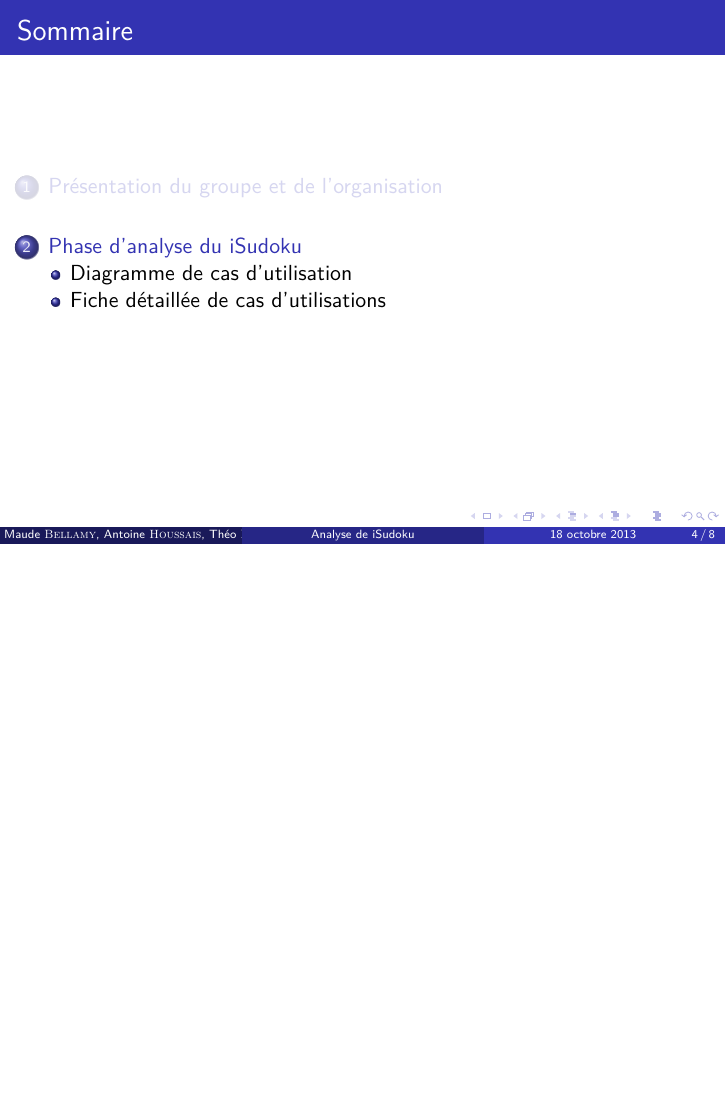
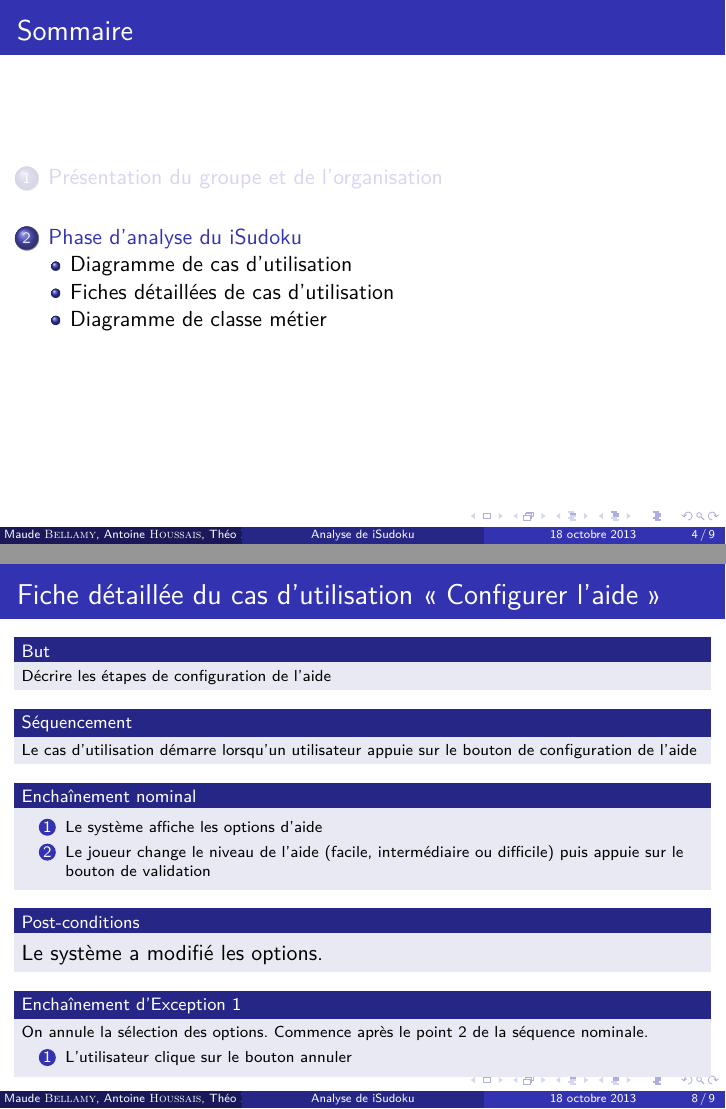
Before and after one commit to Neir/iSudoku, LaTeX slides (presentation/presentation.tex): page 9 of 18 before the commit and pages 11 and 22 of 23 after it, the two joined at a grey line, the shorter picture padded with empty space. Compiled offline with pdfLaTeX.

Commit message:
Upgrade des slides.

```diff
--- a/presentation/presentation.tex
+++ b/presentation/presentation.tex
@@ -58,7 +58,7 @@
   \includegraphics[scale=0.4]{diagrammeCasDUtilisation.png}
 \end{figure}
 \end{frame}
-\subsection{Fiche détaillée de cas d’utilisations}
+\subsection{Fiches détaillées de cas d’utilisation}
 \begin{frame}
   \frametitle{Fiche détaillée du cas d'utilisation « Résoudre Grille »}
   \setbeamertemplate{blocks}[default]
@@ -126,15 +126,53 @@
     \end{enumerate}
   \end{block}
   \pause
-  \begin{block}{\footnotesize{Enchaînement E 1}}
+  \begin{block}{\footnotesize{Enchaînement d’Exception 1}}
     \scriptsize{On interrompt le remplissage de la grille (ou bien l’utilisateur quitte, ou bien l’application est interrompue par une application externe comme la réception d’un appel).
 L’enchaînement démarre après n’importe quel point de la séquence nominale.}
   \end{block}
 \end{frame}
+
+\begin{frame}
+  \frametitle{Fiche détaillée du cas d'utilisation « Configurer l’aide »}
+  \setbeamertemplate{blocks}[default]
+  \begin{block}{\footnotesize{But}}
+\scriptsize{Décrire les étapes de configuration de l’aide}
+  \end{block}
+  \pause
+  \begin{block}{\footnotesize{Séquencement}}
+\scriptsize{Le cas d'utilisation démarre lorsqu’un utilisateur appuie sur le bouton de configuration de l’aide}
+  \end{block}
+  \pause
+  \begin{block}{\footnotesize{Enchaînement nominal}}
+    \begin{enumerate}
+      \setbeamertemplate{enumerate item}[circle]
+    \item
+      \scriptsize{Le système affiche les options d’aide}
+    \item
+      \scriptsize{Le joueur change le niveau de l’aide (facile, intermédiaire ou difficile) puis appuie sur le bouton de validation}
+    \end{enumerate}
+  \end{block}
+\begin{block}{\footnotesize{Post-conditions}}
+Le système a modifié les options.
+\end{block}
+\begin{block}{\footnotesize{Enchaînement d’Exception 1}}
+\scriptsize{On annule la sélection des options. Commence après le point 2 de la séquence nominale.}
+\begin{enumerate}
+  \setbeamertemplate{enumerate item}[circle]
+\item
+  \scriptsize{L’utilisateur clique sur le bouton annuler}
+\end{enumerate}
+    \end{block}
+\end{frame}
+
+
+\subsection{Diagramme de classe métier}
 \begin{frame}
 \frametitle{Diagramme de classe métier}
 \begin{figure}[h]
   \includegraphics[scale=0.4]{diagrammeDeClasseMetier.png}
 \end{figure}
 \end{frame}
+
+
 \end{document}
```
Also changed, not shown: presentation/presentation.pdf, 5 other files.
